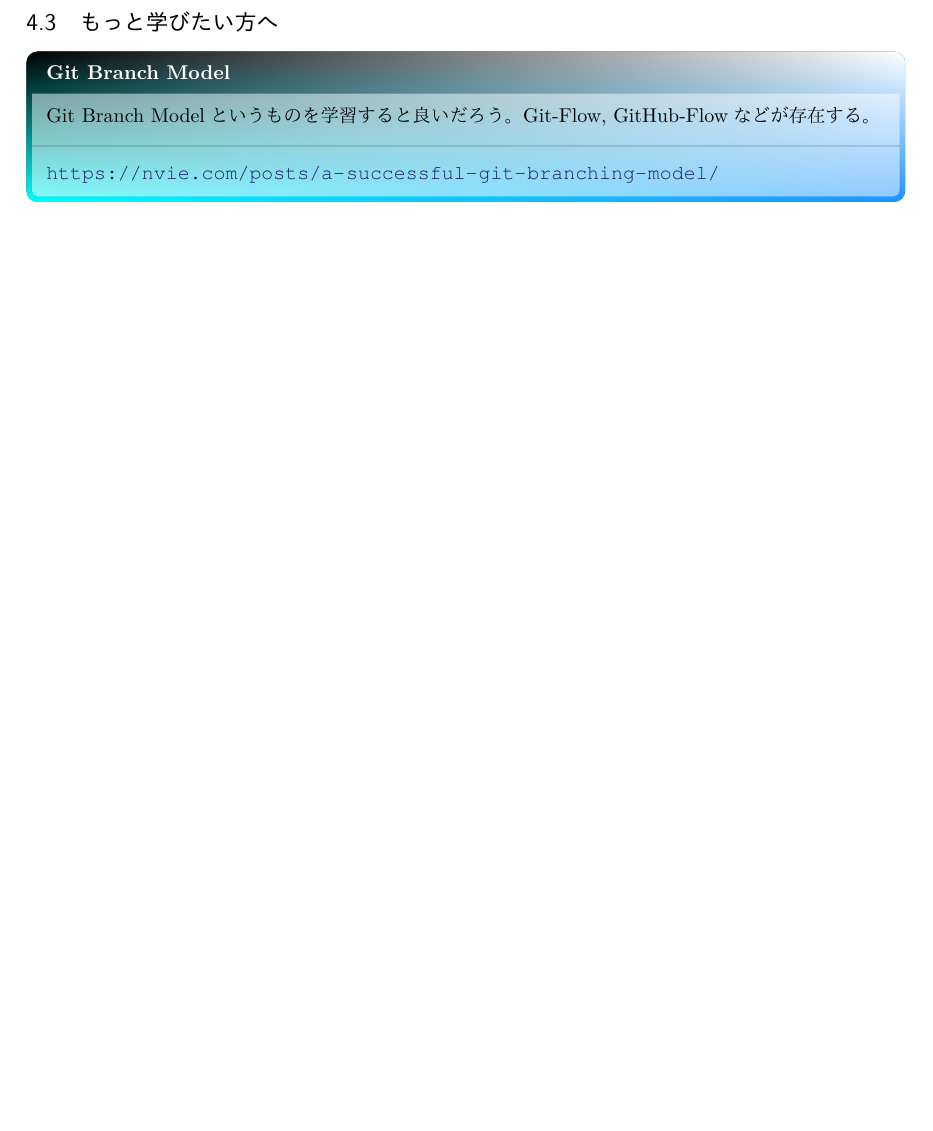
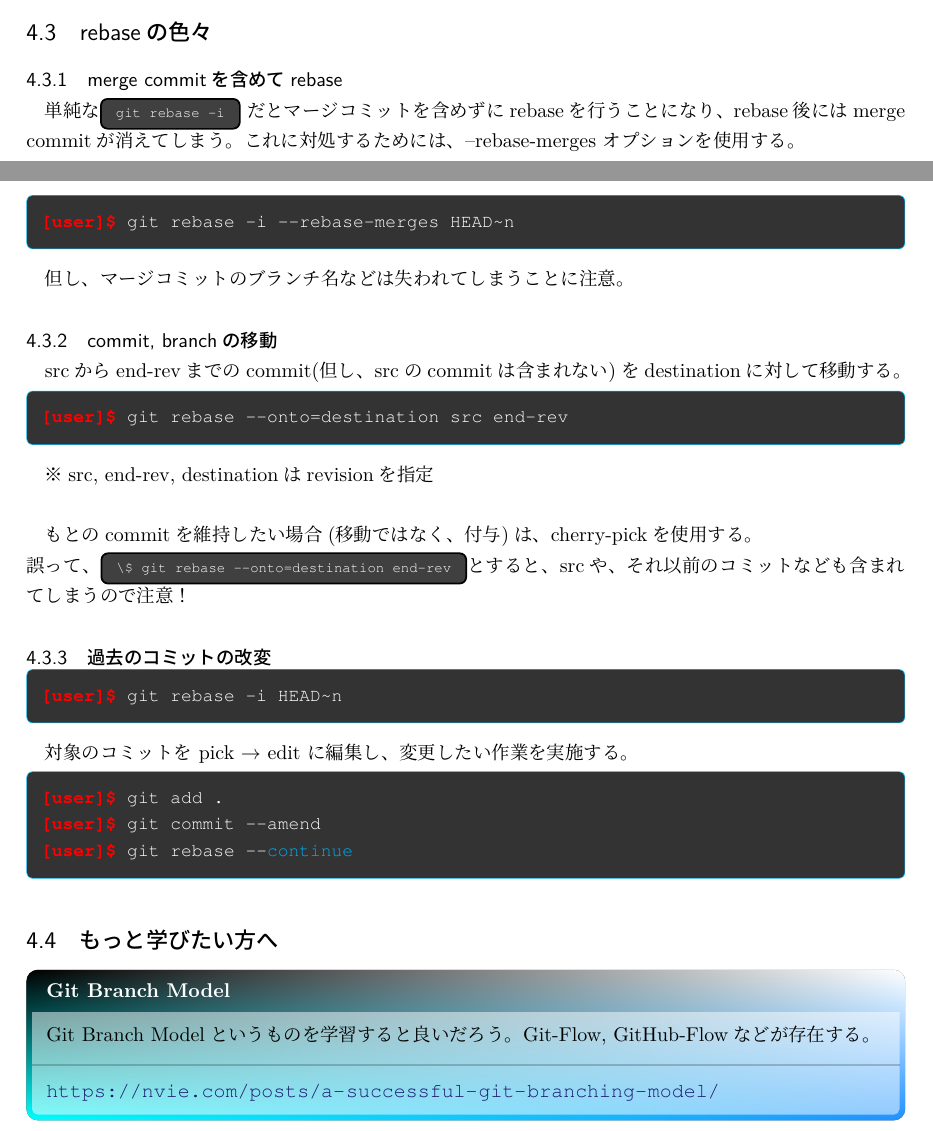
Before and after one commit to huyu-no-yozora/Git, a LaTeX document (GitNote/gitnote.tex, which reads GitNote/sec4/section4.tex): part of page 16 of 16 before the commit and two parts of pages 15 and 16 of 16 after it, the two joined at a grey line, cut at the place of the change, the shorter picture padded with empty space. The pictures show the PDF file GitNote/gitnote.pdf that the author committed with the source.

Commit message:
[update] sec4/section4.tex: write about "rebase --onto"

```diff
--- a/GitNote/sec4/section4.tex
+++ b/GitNote/sec4/section4.tex
@@ -95,6 +95,52 @@
 
 % subsection 役に立つコマンド (end)
 %%%%%%%%%%%%%%%%%%%%%%%%%%%%%%%%%%%%%%%%%%%%%%%%%%%%
+\subsection{rebaseの色々} % (fold)
+\label{sub:rebaseの色々}
+
+\subsubsection{merge commitを含めてrebase} % (fold)
+\label{ssub:merge_commitを含めてrebase}
+
+単純な\commandbox{git rebase -i} だとマージコミットを含めずにrebaseを行うことになり、
+rebase後にはmerge commitが消えてしまう。
+これに対処するためには、--rebase-merges オプションを使用する。
+\begin{commandshell}
+git rebase -i --rebase-merges HEAD~n
+\end{commandshell}
+但し、マージコミットのブランチ名などは失われてしまうことに注意。
+
+% subsubsection merge_commitを含めてrebase (end)
+\subsubsection{commit, branchの移動} % (fold)
+\label{ssub:commit_branchの移動}
+
+srcからend-revまでのcommit(但し、srcのcommitは含まれない)をdestinationに対して移動する。
+\begin{commandshell}
+git rebase --onto=destination src end-rev
+\end{commandshell}
+※src, end-rev, destinationはrevisionを指定\\
+
+もとのcommitを維持したい場合(移動ではなく、付与)は、cherry-pickを使用する。\\
+誤って、\commandbox{\$ git rebase --onto=destination end-rev}とすると、
+srcや、それ以前のコミットなども含まれてしまうので注意！
+
+% subsubsection commit_branchの移動 (end)
+\subsubsection{過去のコミットの改変} % (fold)
+\label{ssub:過去のコミットの改変}
+
+\begin{commandshell}
+git rebase -i HEAD~n
+\end{commandshell}
+対象のコミットを pick $\rightarrow$ edit に編集し、変更したい作業を実施する。
+\begin{commandshell}
+git add .
+git commit --amend
+git rebase --continue
+\end{commandshell}
+
+% subsubsection 過去のコミットの改変 (end)
+
+% subsection rebaseの色々 (end)
+%%%%%%%%%%%%%%%%%%%%%%%%%%%%%%%%%%%%%%%%%%%%%%%%%%%%
 \subsection{もっと学びたい方へ} % (fold)
 \label{sub:もっと学びたい方へ}
 
```
Also changed, not shown: GitNote/gitnote.pdf.
